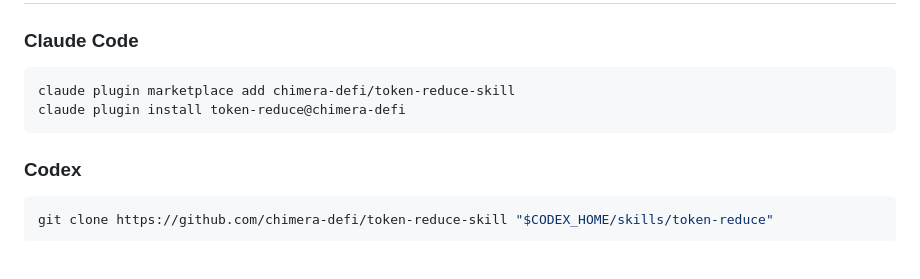
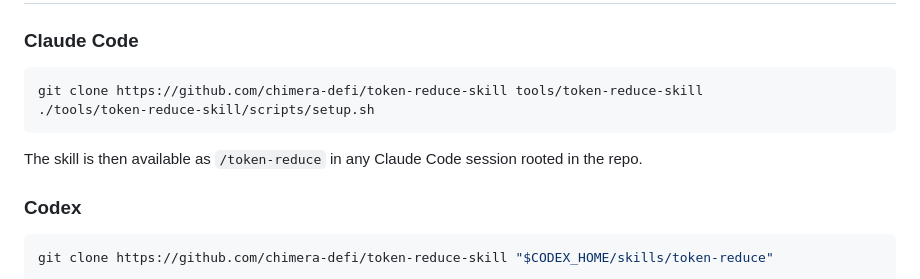
Before and after one commit to chimera-defi/token-reduce-skill, a Markdown page: README.md, the part around the change. Drawn GitHub-style; blank space fills up the shorter version.

Commit message:
docs(readme): replace non-existent claude plugin commands with setup.sh install [Agent: claude-sonnet-4-6] (#24)
'claude plugin marketplace add' and 'claude plugin install' are not real
Claude Code CLI commands. Replace with git clone + setup.sh, matching the
actual install pattern used by all other host sections and skill repos.

````diff
--- a/README.md
+++ b/README.md
@@ -91,10 +91,12 @@ TOKEN_REDUCE_INSTALL_EXTENDED_STACK=1 ./tools/token-reduce-skill/scripts/setup.s
 
 ### Claude Code
 
-```text
-claude plugin marketplace add chimera-defi/token-reduce-skill
-claude plugin install token-reduce@chimera-defi
+```bash
+git clone https://github.com/chimera-defi/token-reduce-skill tools/token-reduce-skill
+./tools/token-reduce-skill/scripts/setup.sh
 ```
+
+The skill is then available as `/token-reduce` in any Claude Code session rooted in the repo.
 
 ### Codex
 
````
